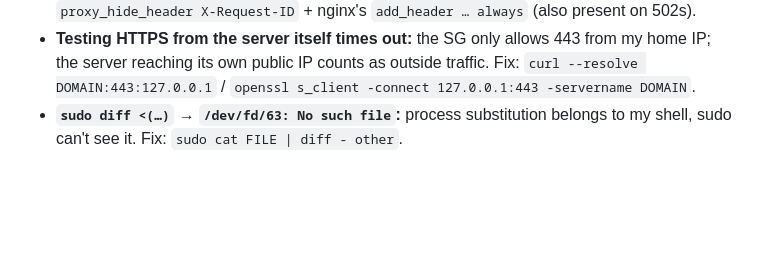
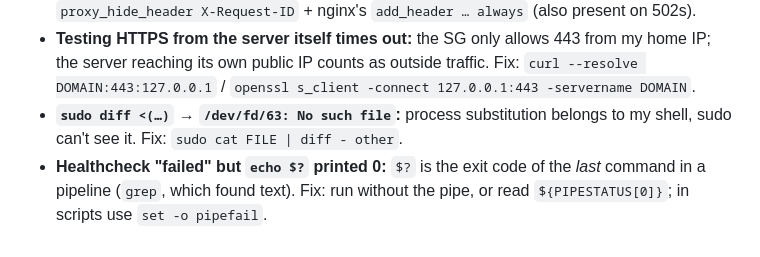
Before and after one commit to mhashimzaffarvirk1995-prog/SpendWise, a Markdown page: docs/troubleshooting.md, the part around the change. GitHub-like rendering; blank space fills up the shorter version.

```diff
--- a/docs/troubleshooting.md
+++ b/docs/troubleshooting.md
@@ -81,3 +81,4 @@
 - **Duplicate `X-Request-ID`:** the app echoes the header and nginx adds it too. Fix: `proxy_hide_header X-Request-ID` + nginx's `add_header … always` (also present on 502s).
 - **Testing HTTPS from the server itself times out:** the SG only allows 443 from my home IP; the server reaching its own public IP counts as outside traffic. Fix: `curl --resolve DOMAIN:443:127.0.0.1` / `openssl s_client -connect 127.0.0.1:443 -servername DOMAIN`.
 - **`sudo diff <(…)` → `/dev/fd/63: No such file`:** process substitution belongs to my shell, sudo can't see it. Fix: `sudo cat FILE | diff - other`.
+- **Healthcheck "failed" but `echo $?` printed 0:** `$?` is the exit code of the *last* command in a pipeline (`grep`, which found text). Fix: run without the pipe, or read `${PIPESTATUS[0]}`; in scripts use `set -o pipefail`.
```
